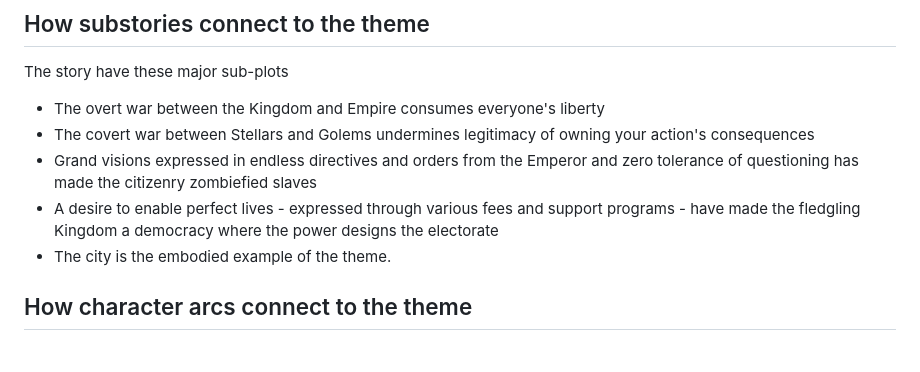
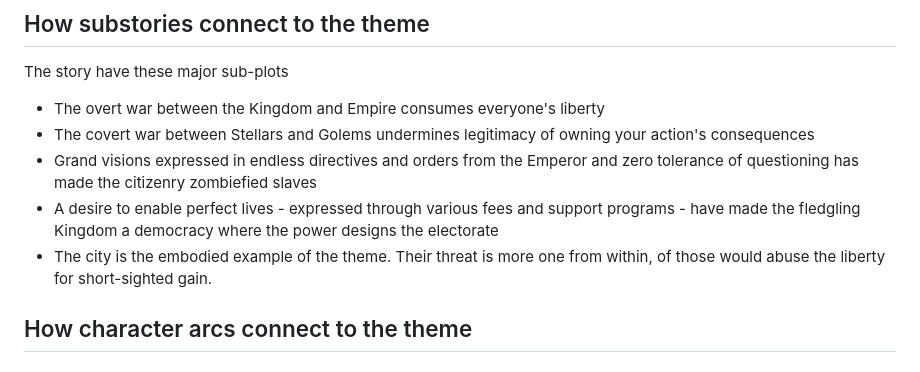
Before and after one commit to jsmidelov/project-cavebots, a Markdown page: research/themes.md, the part around the change. GitHub-like rendering.

Commit message:
Minor fix on core themes page

```diff
--- a/research/themes.md
+++ b/research/themes.md
@@ -30,7 +30,7 @@ The story have these major sub-plots
 - The covert war between Stellars and Golems undermines legitimacy of owning your action's consequences
 - Grand visions expressed in endless directives and orders from the Emperor and zero tolerance of questioning has made the citizenry zombiefied slaves
 - A desire to enable perfect lives - expressed through various fees and support programs - have made the fledgling Kingdom a democracy where the power designs the electorate
-- The city is the embodied example of the theme.
+- The city is the embodied example of the theme. Their threat is more one from within, of those would abuse the liberty for short-sighted gain.
 
 ## How character arcs connect to the theme
 
```
